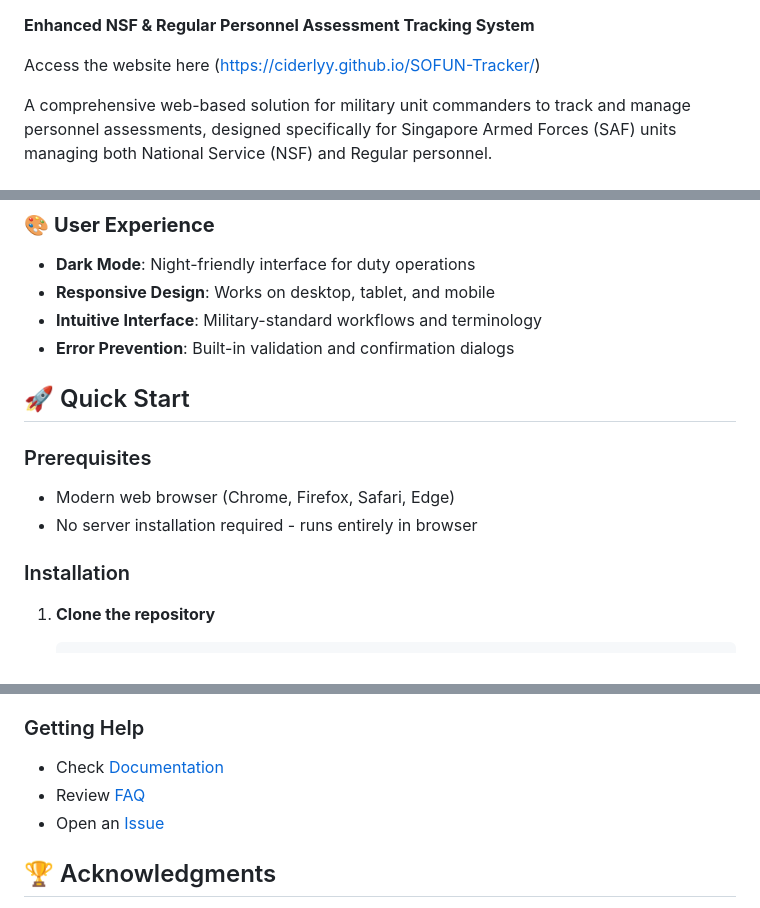
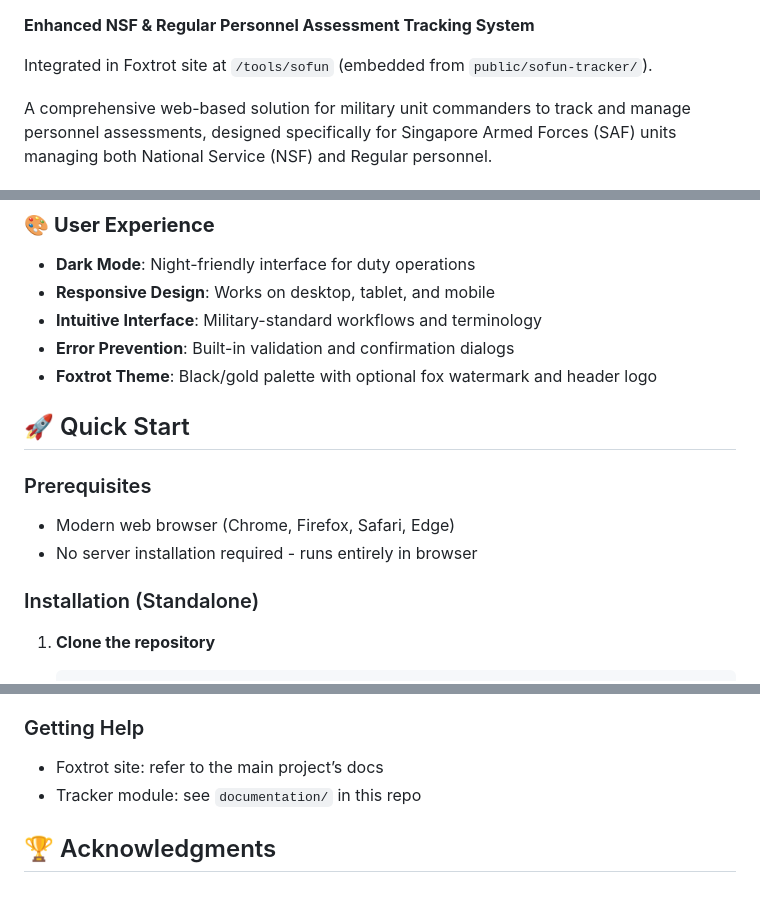
Before and after one commit to Ciderlyy/SOFUN-Tracker, a Markdown page: README.md, 3 parts joined by grey strips. Rendered like a GitHub page.

````diff
--- a/README.md
+++ b/README.md
@@ -6,7 +6,7 @@
 
 **Enhanced NSF & Regular Personnel Assessment Tracking System**
 
-Access the website here (https://ciderlyy.github.io/SOFUN-Tracker/)
+Integrated in Foxtrot site at `/tools/sofun` (embedded from `public/sofun-tracker/`).
 
 A comprehensive web-based solution for military unit commanders to track and manage personnel assessments, designed specifically for Singapore Armed Forces (SAF) units managing both National Service (NSF) and Regular personnel.
 
@@ -45,6 +47,7 @@ SOFUN Tracker is a modern, responsive web application that streamlines the compl
 - **Responsive Design**: Works on desktop, tablet, and mobile
 - **Intuitive Interface**: Military-standard workflows and terminology
 - **Error Prevention**: Built-in validation and confirmation dialogs
+ - **Foxtrot Theme**: Black/gold palette with optional fox watermark and header logo
 
 ## 🚀 Quick Start
 
@@ -52,7 +55,7 @@ SOFUN Tracker is a modern, responsive web application that streamlines the compl
 - Modern web browser (Chrome, Firefox, Safari, Edge)
 - No server installation required - runs entirely in browser
 
-### Installation
+### Installation (Standalone)
 
 1. **Clone the repository**
    ```bash
@@ -196,9 +200,8 @@ This project is licensed under the MIT License - see the [LICENSE](LICENSE) file
 - **Print layout issues**: Use Chrome/Edge for best print results
 
 ### Getting Help
-- Check [Documentation](documentation/)
-- Review [FAQ](documentation/FAQ.md)
-- Open an [Issue](https://github.com/your-username/sofun-tracker/issues)
+- Foxtrot site: refer to the main project’s docs
+- Tracker module: see `documentation/` in this repo
 
 ## 🏆 Acknowledgments
 
````
Also changed, not shown: other parts of README.md (+5 -2 lines), documentation/CHANGELOG.md (+13 -0 lines), documentation/USER_GUIDE.md (+4 -3 lines).
